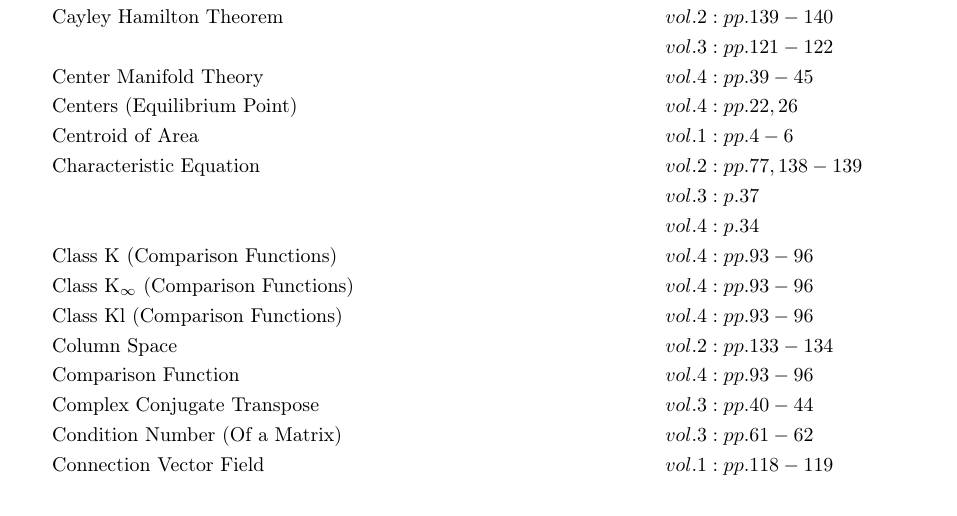
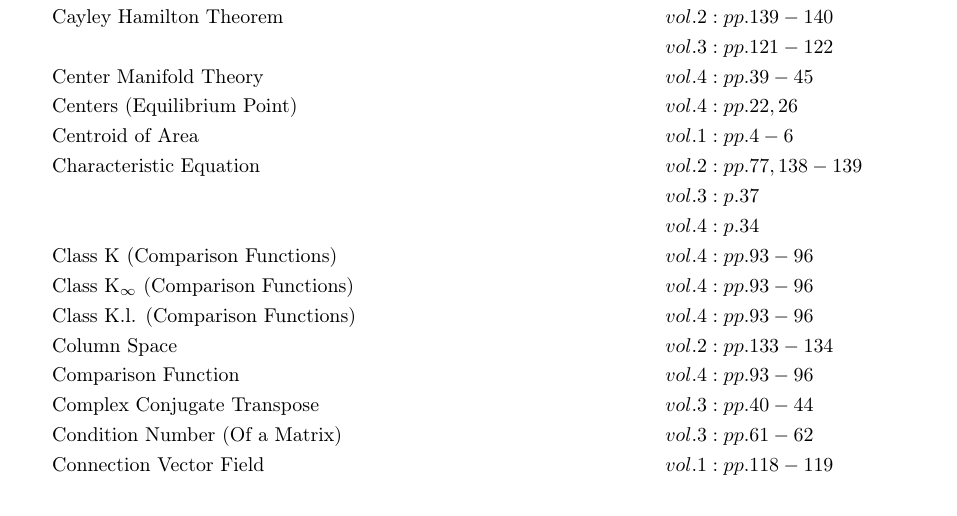
Before and after one commit to danhagen/Journal_Index, a LaTeX document (CompleteIndex.tex): part of page 1 of 10, cut so that both start at the same text. Compiled offline with pdfLaTeX.

Commit message:
Adding to Index!

```diff
--- a/CompleteIndex.tex
+++ b/CompleteIndex.tex
@@ -45,7 +45,7 @@
 & && vol. 4: p. 34\\
 &\text{Class K (Comparison Functions)} \hspace*{6em}&& vol. 4: pp. 93-96\\
 &\text{Class K$_{\infty}$ (Comparison Functions)} \hspace*{6em}&& vol. 4: pp. 93-96\\
-&\text{Class Kl (Comparison Functions)} \hspace*{6em}&& vol. 4: pp. 93-96\\
+&\text{Class K.l. (Comparison Functions)} \hspace*{6em}&& vol. 4: pp. 93-96\\
 &\text{Column Space} \hspace*{6em}&& vol. 2: pp. 133-134\\
 &\text{Comparison Function} \hspace*{6em}&& vol. 4: pp. 93-96\\
 &\text{Complex Conjugate Transpose} \hspace*{6em}&& vol. 3: pp. 40-44\\
```
Also changed, not shown: CompleteIndex.pdf, 2 other files.
